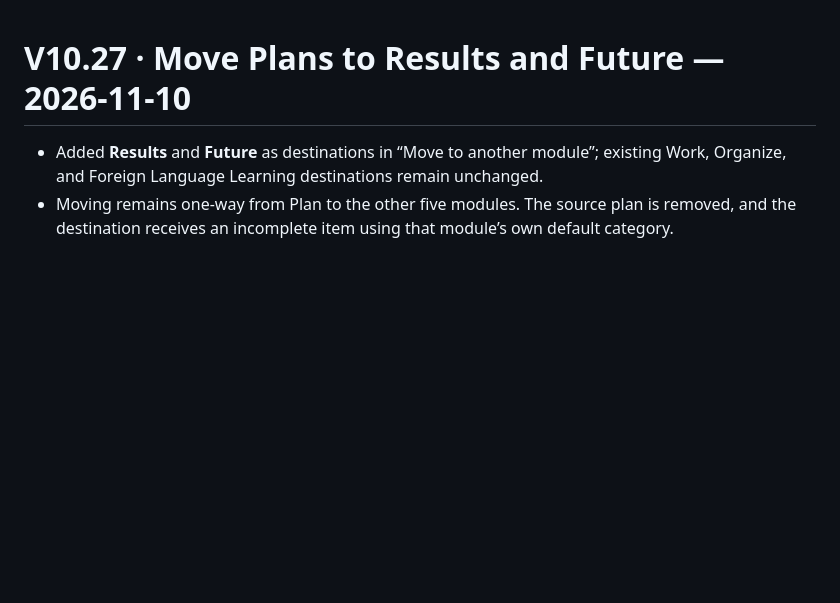
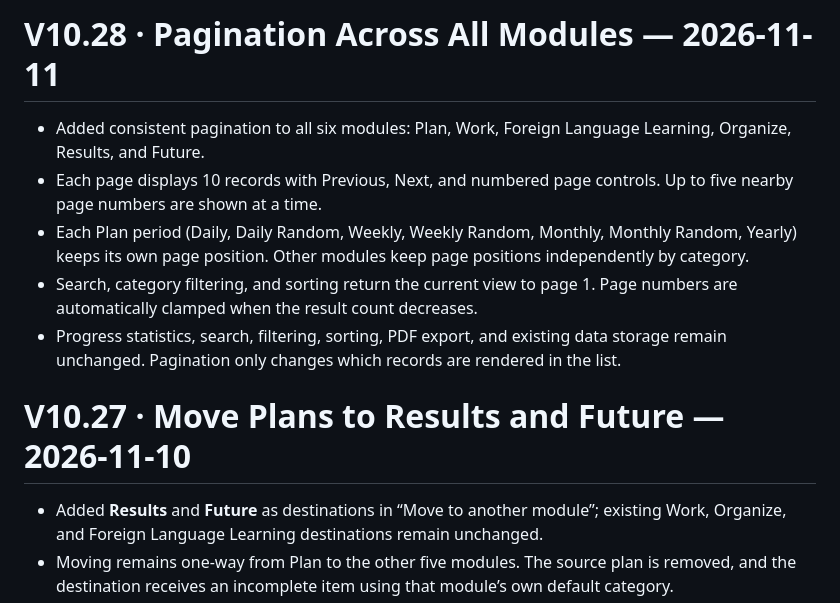
Before and after one commit to ouyangxinwei/daily_weekly_planner, a Markdown page: CHANGELOG.en.md, the part around the change. GitHub-like rendering; blank space fills up the shorter version.

Commit message:
docs: add V10.28 English release notes

```diff
--- a/CHANGELOG.en.md
+++ b/CHANGELOG.en.md
@@ -1,3 +1,11 @@
+# V10.28 · Pagination Across All Modules — 2026-11-11
+
+- Added consistent pagination to all six modules: Plan, Work, Foreign Language Learning, Organize, Results, and Future.
+- Each page displays 10 records with Previous, Next, and numbered page controls. Up to five nearby page numbers are shown at a time.
+- Each Plan period (Daily, Daily Random, Weekly, Weekly Random, Monthly, Monthly Random, Yearly) keeps its own page position. Other modules keep page positions independently by category.
+- Search, category filtering, and sorting return the current view to page 1. Page numbers are automatically clamped when the result count decreases.
+- Progress statistics, search, filtering, sorting, PDF export, and existing data storage remain unchanged. Pagination only changes which records are rendered in the list.
+
 # V10.27 · Move Plans to Results and Future — 2026-11-10
 
 - Added **Results** and **Future** as destinations in “Move to another module”; existing Work, Organize, and Foreign Language Learning destinations remain unchanged.
```
